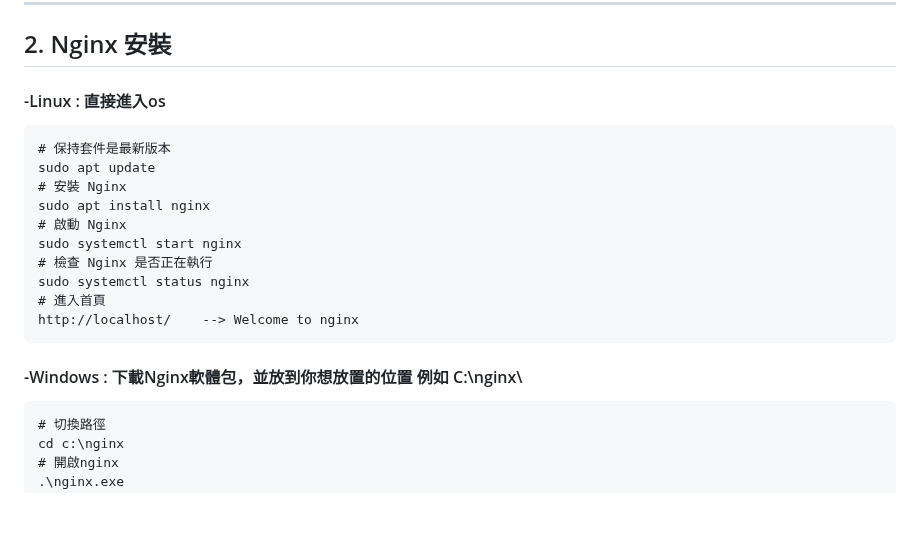
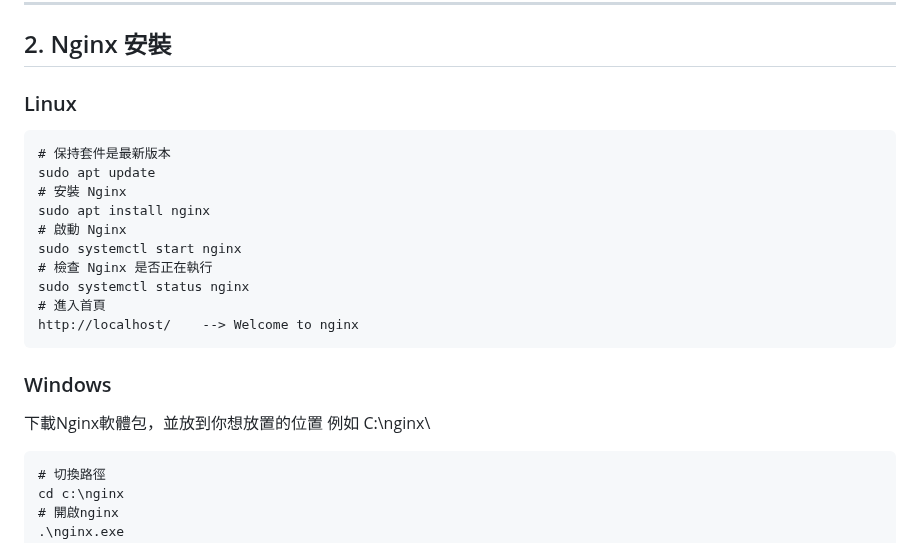
Before and after one commit to Peienn/peienn.github.io, a Markdown page: posts/Nginx.md, the part around one of its changes. Drawn GitHub-style; blank space fills up the shorter version.

````diff
--- a/posts/Nginx.md
+++ b/posts/Nginx.md
@@ -46,7 +46,7 @@ A3 :  沒有Web Server的情況，開發伺服器需要同時處理 "靜態" 和
 
 ## 2. Nginx 安裝
 
-#### -Linux : 直接進入os
+### Linux
 ```markdown
 # 保持套件是最新版本
 sudo apt update
@@ -59,7 +59,10 @@ sudo systemctl status nginx
 # 進入首頁
 http://localhost/    --> Welcome to nginx
 ```
-#### -Windows : 下載Nginx軟體包，並放到你想放置的位置 例如 C:\nginx\
+### Windows
+
+下載Nginx軟體包，並放到你想放置的位置 例如 C:\nginx\
+
 ```markdown
 # 切換路徑
 cd c:\nginx
````
Also changed, not shown: other parts of posts/Nginx.md (+1 -1 lines).
